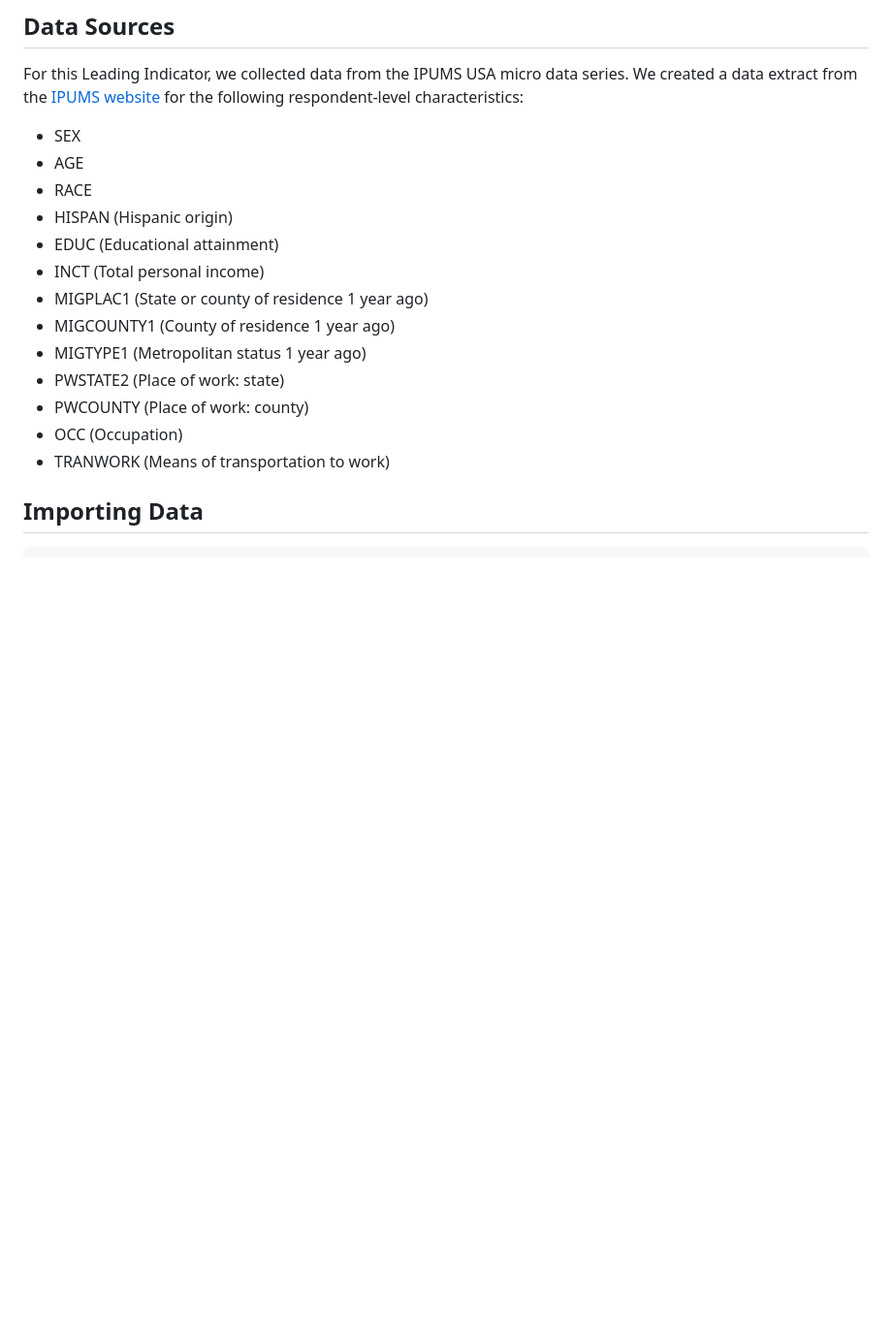
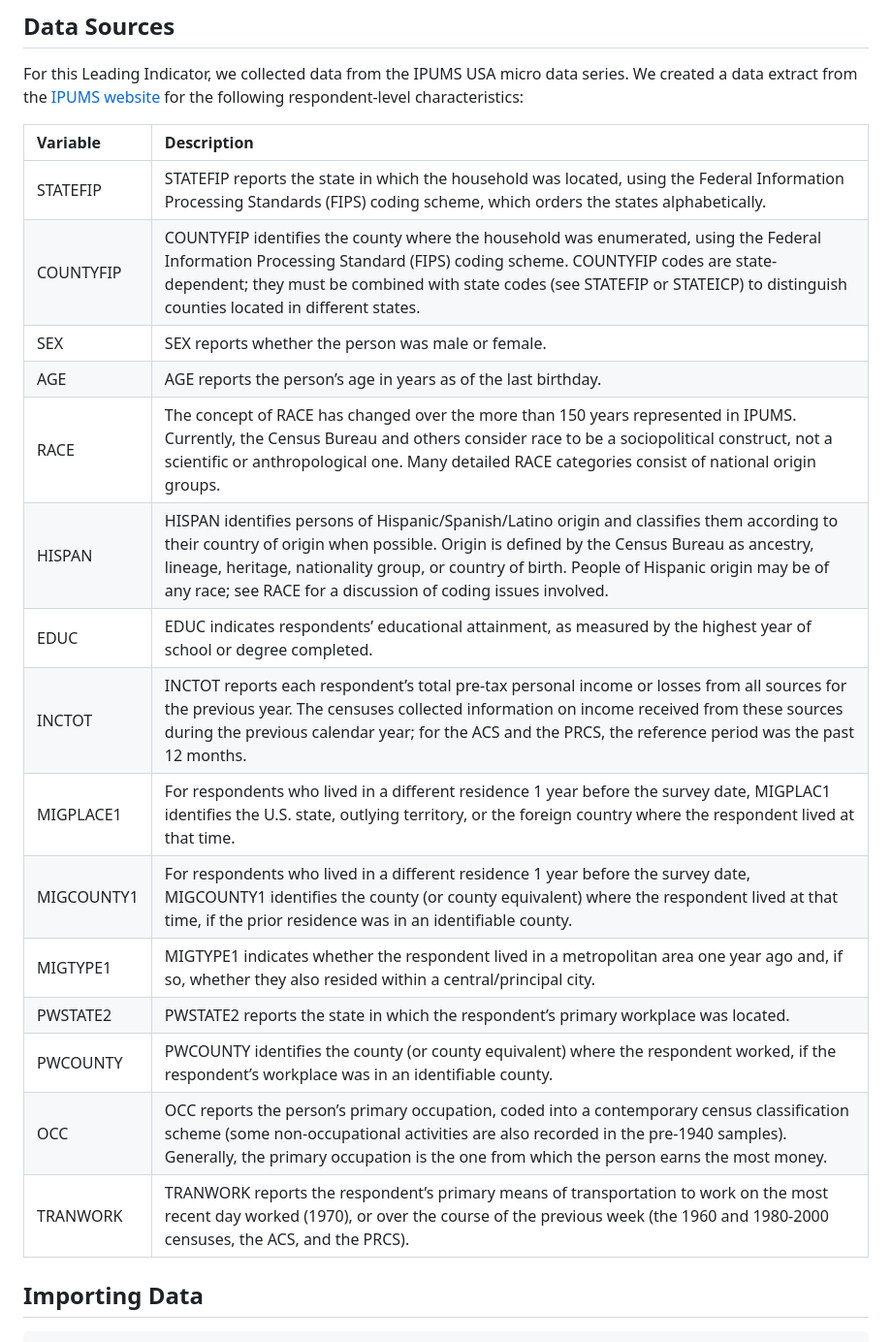
Before and after one commit to elgp-research/Leading_Indicators, a Markdown page: 2023_Mar_16/Data_Analysis.md, the part around the change. Shown: that part at 97% size. Rendered like a GitHub page; blank space fills up the shorter version.

```diff
--- a/2023_Mar_16/Data_Analysis.md
+++ b/2023_Mar_16/Data_Analysis.md
@@ -8,19 +8,23 @@ data series. We created a data extract from the [IPUMS
 website](https://usa.ipums.org/usa/) for the following respondent-level
 characteristics:
 
-- SEX
-- AGE
-- RACE
-- HISPAN (Hispanic origin)
-- EDUC (Educational attainment)
-- INCT (Total personal income)
-- MIGPLAC1 (State or county of residence 1 year ago)
-- MIGCOUNTY1 (County of residence 1 year ago)
-- MIGTYPE1 (Metropolitan status 1 year ago)
-- PWSTATE2 (Place of work: state)
-- PWCOUNTY (Place of work: county)
-- OCC (Occupation)
-- TRANWORK (Means of transportation to work)
+| Variable   | Description                                                                                                                                                                                                                                                                                                                                           |
+|:-----------|:------------------------------------------------------------------------------------------------------------------------------------------------------------------------------------------------------------------------------------------------------------------------------------------------------------------------------------------------------|
+| STATEFIP   | STATEFIP reports the state in which the household was located, using the Federal Information Processing Standards (FIPS) coding scheme, which orders the states alphabetically.                                                                                                                                                                       |
+| COUNTYFIP  | COUNTYFIP identifies the county where the household was enumerated, using the Federal Information Processing Standard (FIPS) coding scheme. COUNTYFIP codes are state-dependent; they must be combined with state codes (see STATEFIP or STATEICP) to distinguish counties located in different states.                                               |
+| SEX        | SEX reports whether the person was male or female.                                                                                                                                                                                                                                                                                                    |
+| AGE        | AGE reports the person’s age in years as of the last birthday.                                                                                                                                                                                                                                                                                        |
+| RACE       | The concept of RACE has changed over the more than 150 years represented in IPUMS. Currently, the Census Bureau and others consider race to be a sociopolitical construct, not a scientific or anthropological one. Many detailed RACE categories consist of national origin groups.                                                                  |
+| HISPAN     | HISPAN identifies persons of Hispanic/Spanish/Latino origin and classifies them according to their country of origin when possible. Origin is defined by the Census Bureau as ancestry, lineage, heritage, nationality group, or country of birth. People of Hispanic origin may be of any race; see RACE for a discussion of coding issues involved. |
+| EDUC       | EDUC indicates respondents’ educational attainment, as measured by the highest year of school or degree completed.                                                                                                                                                                                                                                    |
+| INCTOT     | INCTOT reports each respondent’s total pre-tax personal income or losses from all sources for the previous year. The censuses collected information on income received from these sources during the previous calendar year; for the ACS and the PRCS, the reference period was the past 12 months.                                                   |
+| MIGPLACE1  | For respondents who lived in a different residence 1 year before the survey date, MIGPLAC1 identifies the U.S. state, outlying territory, or the foreign country where the respondent lived at that time.                                                                                                                                             |
+| MIGCOUNTY1 | For respondents who lived in a different residence 1 year before the survey date, MIGCOUNTY1 identifies the county (or county equivalent) where the respondent lived at that time, if the prior residence was in an identifiable county.                                                                                                              |
+| MIGTYPE1   | MIGTYPE1 indicates whether the respondent lived in a metropolitan area one year ago and, if so, whether they also resided within a central/principal city.                                                                                                                                                                                            |
+| PWSTATE2   | PWSTATE2 reports the state in which the respondent’s primary workplace was located.                                                                                                                                                                                                                                                                   |
+| PWCOUNTY   | PWCOUNTY identifies the county (or county equivalent) where the respondent worked, if the respondent’s workplace was in an identifiable county.                                                                                                                                                                                                       |
+| OCC        | OCC reports the person’s primary occupation, coded into a contemporary census classification scheme (some non-occupational activities are also recorded in the pre-1940 samples). Generally, the primary occupation is the one from which the person earns the most money.                                                                            |
+| TRANWORK   | TRANWORK reports the respondent’s primary means of transportation to work on the most recent day worked (1970), or over the course of the previous week (the 1960 and 1980-2000 censuses, the ACS, and the PRCS).                                                                                                                                     |
 
 ## Importing Data
 
```
